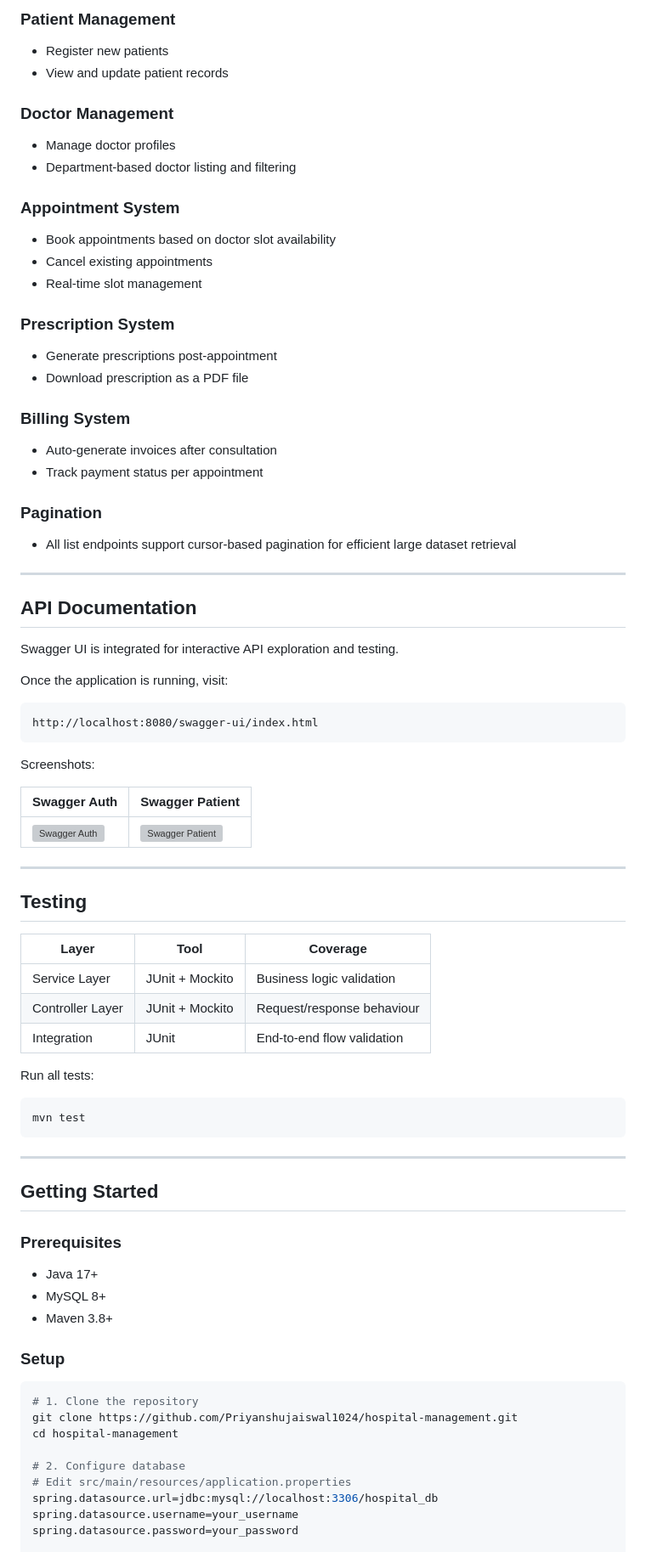
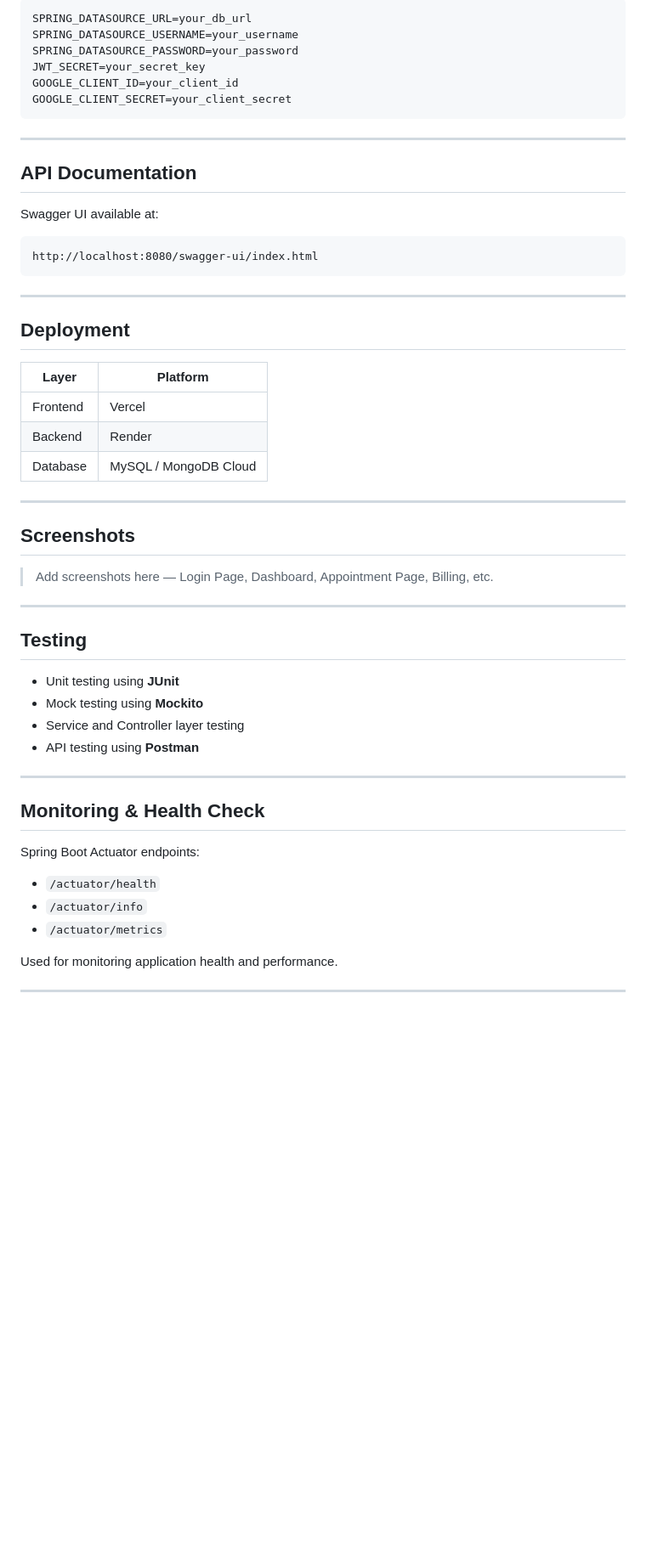
Before and after one commit to Priyanshujaiswal1024/hospital-management, a Markdown page: README.md, the part around one of its changes. Shown at 85% size. Drawn GitHub-style; blank space fills up the shorter version; grey boxes are pictures that could not be loaded.

Commit message:
Revise README for project overview and features
Updated project description and features in README.

````diff
--- a/README.md
+++ b/README.md
@@ -104,81 +143,58 @@ Spring Security with **stateless JWT authentication**.
 
-### Patient Management
-- Register new patients
-- View and update patient records
-
-### Doctor Management
-- Manage doctor profiles
-- Department-based doctor listing and filtering
-
-### Appointment System
-- Book appointments based on doctor slot availability
-- Cancel existing appointments
-- Real-time slot management
-
-### Prescription System
-- Generate prescriptions post-appointment
-- Download prescription as a PDF file
-
-### Billing System
-- Auto-generate invoices after consultation
-- Track payment status per appointment
-
-### Pagination
-- All list endpoints support cursor-based pagination for efficient large dataset retrieval
+```
+SPRING_DATASOURCE_URL=your_db_url
+SPRING_DATASOURCE_USERNAME=your_username
+SPRING_DATASOURCE_PASSWORD=your_password
+JWT_SECRET=your_secret_key
+GOOGLE_CLIENT_ID=your_client_id
+GOOGLE_CLIENT_SECRET=your_client_secret
+```
 
 ---
 
 ## API Documentation
 
-Swagger UI is integrated for interactive API exploration and testing.
-
-Once the application is running, visit:
-
+Swagger UI available at:
 ```
 http://localhost:8080/swagger-ui/index.html
 ```
 
-Screenshots:
+---
 
-| Swagger Auth | Swagger Patient |
-|---|---|
-| ![Swagger Auth](screenshots/swagger-auth.png) | ![Swagger Patient](screenshots/swagger-patient.png) |
+## Deployment
+
+| Layer     | Platform              |
+|-----------|-----------------------|
+| Frontend  | Vercel                |
+| Backend   | Render                |
+| Database  | MySQL / MongoDB Cloud |
+
+---
+
+## Screenshots
+
+> Add screenshots here — Login Page, Dashboard, Appointment Page, Billing, etc.
 
 ---
 
 ## Testing
 
-| Layer | Tool | Coverage |
-|-------|------|----------|
-| Service Layer | JUnit + Mockito | Business logic validation |
-| Controller Layer | JUnit + Mockito | Request/response behaviour |
-| Integration | JUnit | End-to-end flow validation |
-
-Run all tests:
-
-```bash
-mvn test
-```
+- Unit testing using **JUnit**
+- Mock testing using **Mockito**
+- Service and Controller layer testing
+- API testing using **Postman**
 
 ---
 
-## Getting Started
+## Monitoring & Health Check
 
-### Prerequisites
-- Java 17+
-- MySQL 8+
-- Maven 3.8+
+Spring Boot Actuator endpoints:
 
-### Setup
+- `/actuator/health`
+- `/actuator/info`
+- `/actuator/metrics`
 
-```bash
-# 1. Clone the repository
-git clone https://github.com/Priyanshujaiswal1024/hospital-management.git
-cd hospital-management
+Used for monitoring application health and performance.
 
-# 2. Configure database
-# Edit src/main/resources/application.properties
-spring.datasource.url=jdbc:mysql://localhost:3306/hospital_db
-spring.datasource.username=your_username
-spring.datasource.password=your_password
+---
 
````
Also changed, not shown: other parts of README.md (+126 -79 lines).
